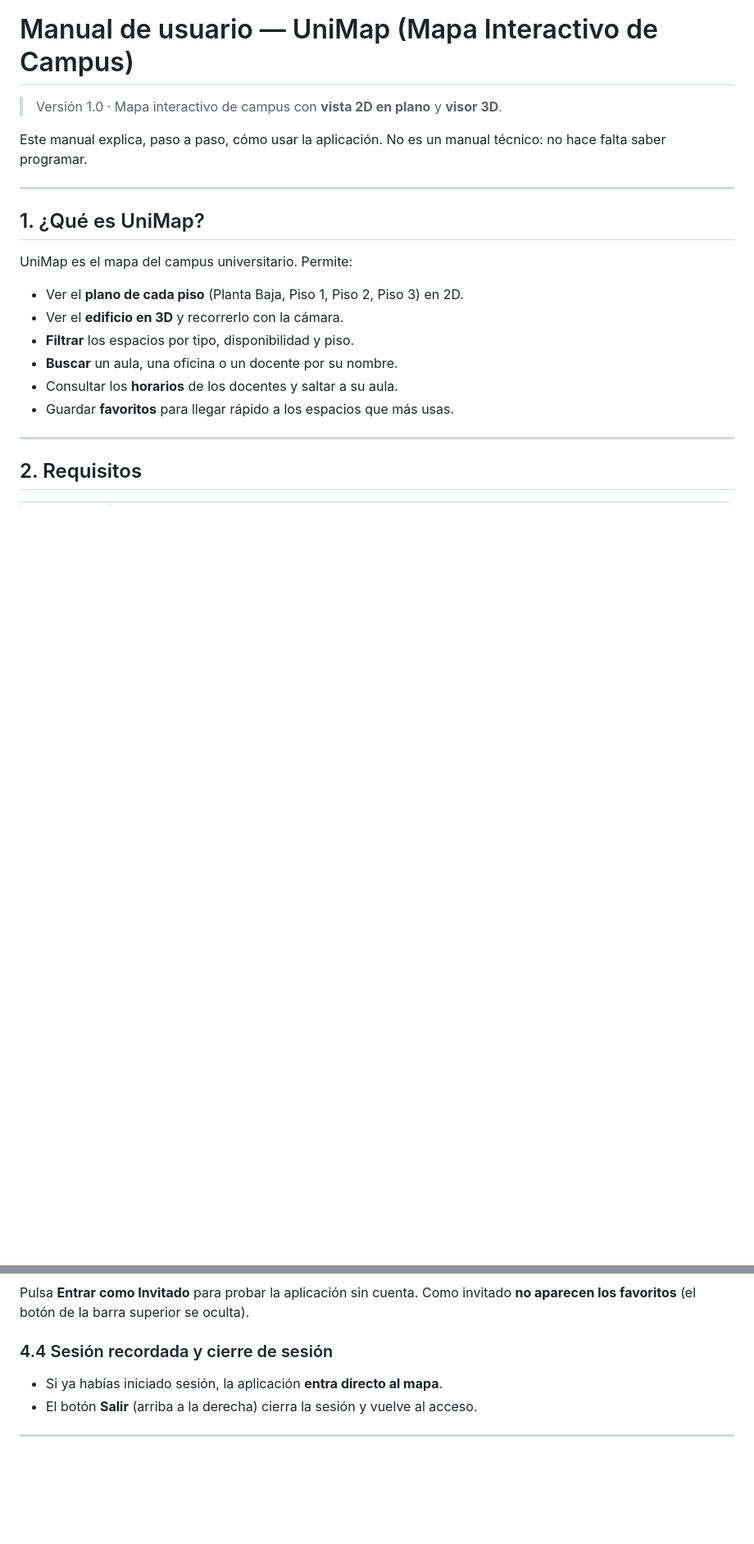
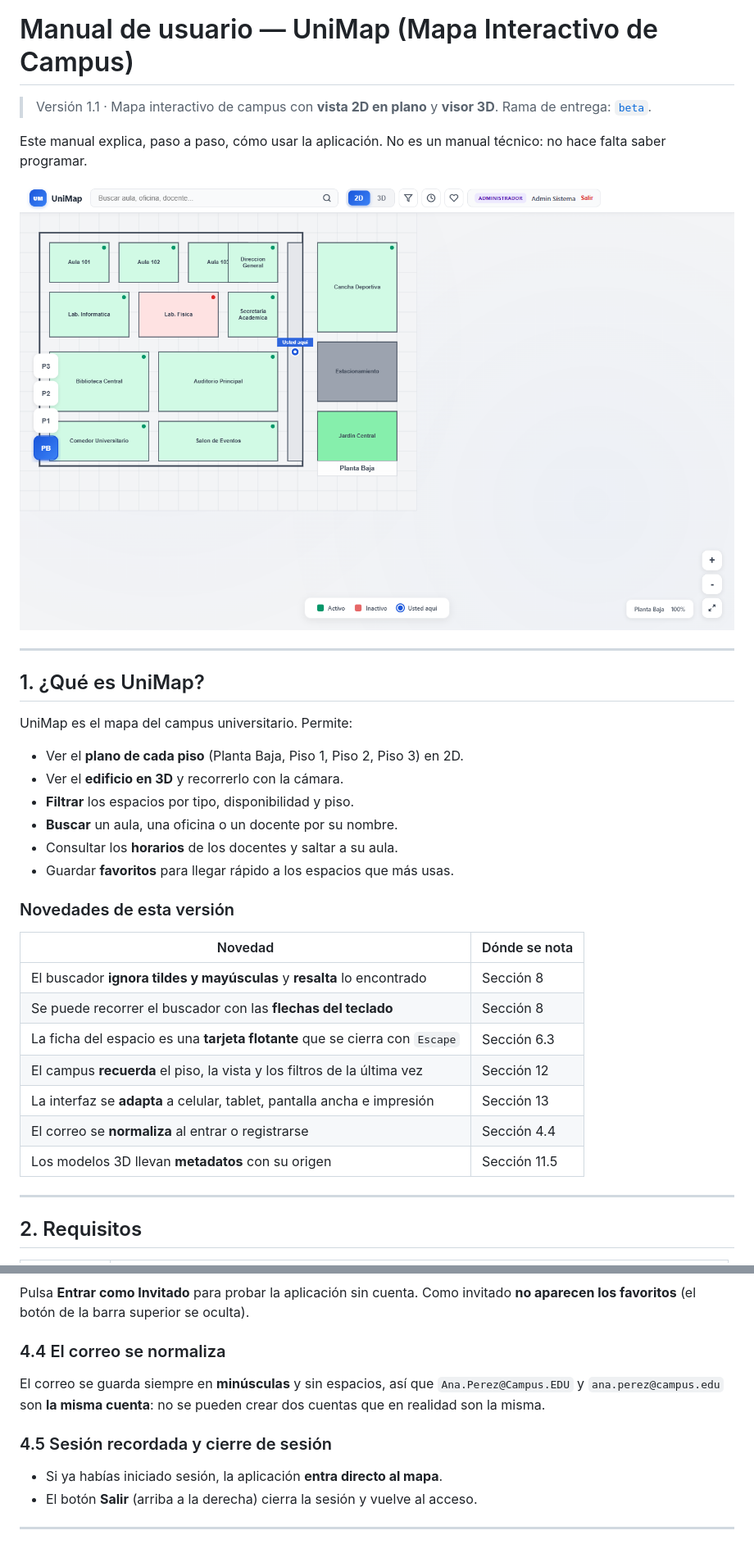
Before and after one commit to eelhuevo/MapaInteractivo, a Markdown page: MANUAL-USUARIO.md, 2 parts joined by grey strips. Shown at 82% size. Rendered like a GitHub page; blank space fills up the shorter version.

```diff
--- a/MANUAL-USUARIO.md
+++ b/MANUAL-USUARIO.md
@@ -1,9 +1,12 @@
 # Manual de usuario — UniMap (Mapa Interactivo de Campus)
 
-> Versión 1.0 · Mapa interactivo de campus con **vista 2D en plano** y **visor 3D**.
+> Versión 1.1 · Mapa interactivo de campus con **vista 2D en plano** y **visor 3D**.
+> Rama de entrega: [`beta`](https://github.com/eelhuevo/MapaInteractivo/tree/beta).
 
 Este manual explica, paso a paso, cómo usar la aplicación. No es un manual técnico:
 no hace falta saber programar.
+
+![Pantalla de acceso de UniMap](docs/capturas/01-acceso.png)
 
 ---
 
@@ -17,6 +20,18 @@ UniMap es el mapa del campus universitario. Permite:
 - **Buscar** un aula, una oficina o un docente por su nombre.
 - Consultar los **horarios** de los docentes y saltar a su aula.
 - Guardar **favoritos** para llegar rápido a los espacios que más usas.
+
+### Novedades de esta versión
+
+| Novedad | Dónde se nota |
+|---|---|
+| El buscador **ignora tildes y mayúsculas** y **resalta** lo encontrado | Sección 8 |
+| Se puede recorrer el buscador con las **flechas del teclado** | Sección 8 |
+| La ficha del espacio es una **tarjeta flotante** que se cierra con `Escape` | Sección 6.3 |
+| El campus **recuerda** el piso, la vista y los filtros de la última vez | Sección 12 |
+| La interfaz se **adapta** a celular, tablet, pantalla ancha e impresión | Sección 13 |
+| El correo se **normaliza** al entrar o registrarse | Sección 4.4 |
+| Los modelos 3D llevan **metadatos** con su origen | Sección 11.5 |
 
 ---
 
@@ -82,7 +97,13 @@ Escribe el correo y la contraseña, pulsa **Entrar** y accede al mapa.
 Pulsa **Entrar como Invitado** para probar la aplicación sin cuenta.
 Como invitado **no aparecen los favoritos** (el botón de la barra superior se oculta).
 
-### 4.4 Sesión recordada y cierre de sesión
+### 4.4 El correo se normaliza
+
+El correo se guarda siempre en **minúsculas** y sin espacios, así que
+`Ana.Perez@Campus.EDU` y `ana.perez@campus.edu` son **la misma cuenta**: no se
+pueden crear dos cuentas que en realidad son la misma.
+
+### 4.5 Sesión recordada y cierre de sesión
 
 - Si ya habías iniciado sesión, la aplicación **entra directo al mapa**.
 - El botón **Salir** (arriba a la derecha) cierra la sesión y vuelve al acceso.
```
Also changed, not shown: other parts of MANUAL-USUARIO.md (+108 -17 lines).
